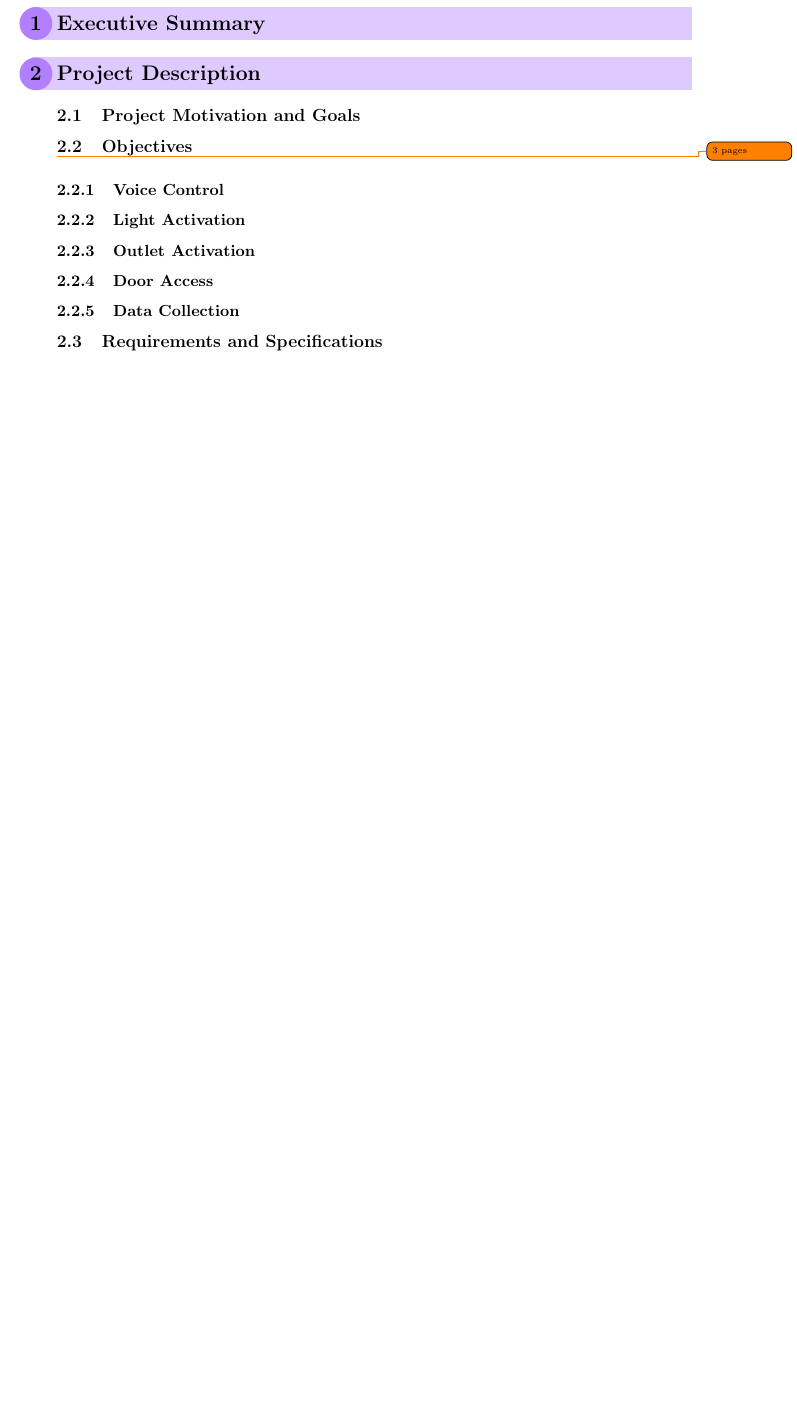
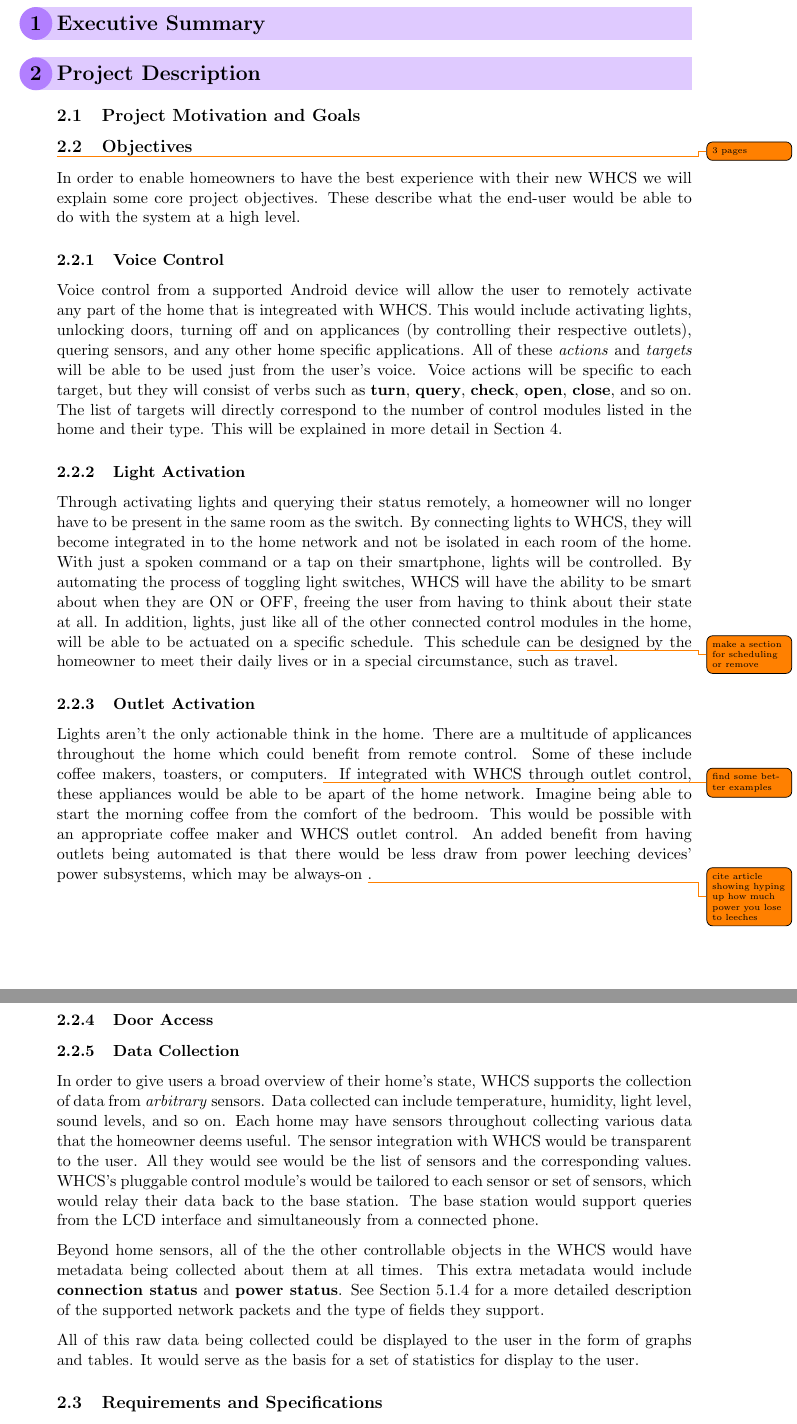
Before and after one commit to WHCS-UCF/SD2-report, a LaTeX document (whcs.tex, which reads desc.tex): part of page 6 of 12 before the commit and two parts of pages 6 and 7 of 13 after it, the two joined at a grey line, cut so that both start at the same text, the shorter picture padded with empty space. Compiled offline with pdfLaTeX; a missing bibliography style is replaced by a similar one.

Commit message:
W: 2.2 Objectives

```diff
--- a/desc.tex
+++ b/desc.tex
@@ -6,21 +6,74 @@
 % Section 2.2
 \subsection{Objectives}
 \todo{3 pages}
+In order to enable homeowners to have the best experience with their new WHCS
+we will explain some core project objectives. These describe what the end-user
+would be able to do with the system at a high level.
 
 % Section 2.2.1
 \subsubsection{Voice Control}
+Voice control
+from a supported Android device will allow the user to remotely activate any
+part of the home that is integreated with WHCS. This would include activating
+lights, unlocking doors, turning off and on applicances (by controlling their
+respective outlets), quering sensors, and any other home specific applications.
+All of these \emph{actions} and \emph{targets} will be able to be used just
+from the user's voice. Voice actions will be specific to each target, but they
+will consist of verbs such as \textbf{turn}, \textbf{query}, \textbf{check},
+\textbf{open}, \textbf{close}, and so on. The list of targets will directly
+correspond to the number of control modules listed in the home and their type.
+This will be explained in more detail in Section \ref{sec:sys-design}.
 
 % Section 2.2.2
 \subsubsection{Light Activation}
+Through activating lights and querying their status remotely, a homeowner will
+no longer have to be present in the same room as the switch.  By connecting
+lights to WHCS, they will become integrated in to the home network and not be
+isolated in each room of the home.  With just a spoken command or a tap on
+their smartphone, lights will be controlled.  By automating the process of
+toggling light switches, WHCS will have the ability to be smart about when they
+are ON or OFF, freeing the user from having to think about their state at all.
+In addition, lights, just like all of the other connected control modules in
+the home, will be able to be actuated on a specific schedule. This schedule
+\todo{make a section for scheduling or remove} can be designed by the homeowner
+to meet their daily lives or in a special circumstance, such as travel.
 
 % Section 2.2.3
 \subsubsection{Outlet Activation}
+Lights aren't the only actionable think in the home. There are a multitude of
+applicances throughout the home which could benefit from remote control. Some
+of these include coffee makers, toasters, or computers\todo{find some better
+examples}. If integrated with WHCS through outlet control, these appliances
+would be able to be apart of the home network. Imagine being able to start the
+morning coffee from the comfort of the bedroom. This would be possible with an
+appropriate coffee maker and WHCS outlet control. An added benefit from having
+outlets being automated is that there would be less draw from power leeching
+devices' power subsystems, which may be always-on \todo{cite article showing
+hyping up how much power you lose to leeches}.
 
 % Section 2.2.4
 \subsubsection{Door Access}
 
 % Section 2.2.5
 \subsubsection{Data Collection}
+In order to give users a broad overview of their home's state, WHCS supports
+the collection of data from \emph{arbitrary} sensors. Data collected can
+include temperature, humidity, light level, sound levels, and so on. Each home
+may have sensors throughout collecting various data that the homeowner deems
+useful. The sensor integration with WHCS would be transparent to the user. All
+they would see would be the list of sensors and the corresponding values.
+WHCS's pluggable control module's would be tailored to each sensor or set of
+sensors, which would relay their data back to the base station. The base
+station would support queries from the LCD interface and simultaneously from a
+connected phone.
+
+Beyond home sensors, all of the the other controllable objects in the WHCS
+would have metadata being collected about them at all times. This extra metadata
+would include \textbf{connection status} and \textbf{power status}. See Section
+\ref{sec:network-library} for a more detailed description of the supported
+network packets and the type of fields they support.
+
+All of this raw data being collected could be displayed to the user in the form of graphs and tables. It would serve as the basis for a set of statistics for display to the user.
 
 % Section 2.3
 \subsection{Requirements and Specifications}
```
Also changed, not shown: hwsw.tex (+1 -0 lines), toc.tex (+1 -0 lines).
